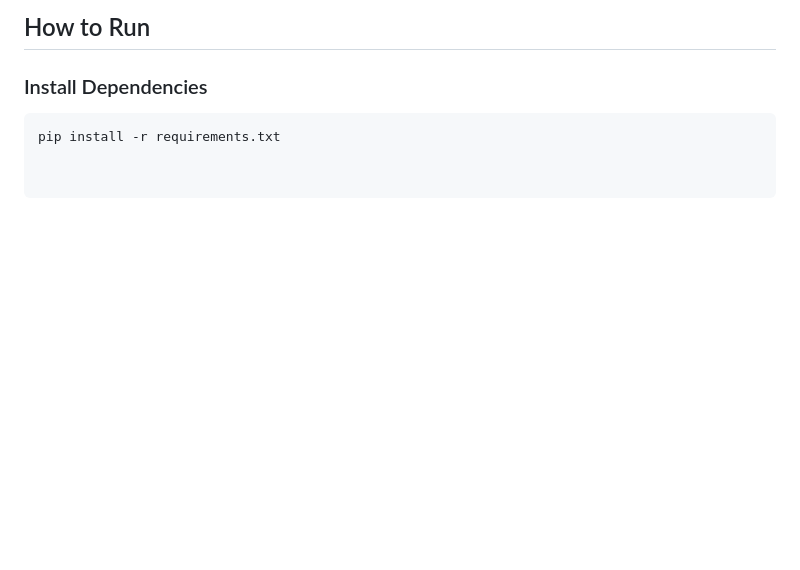
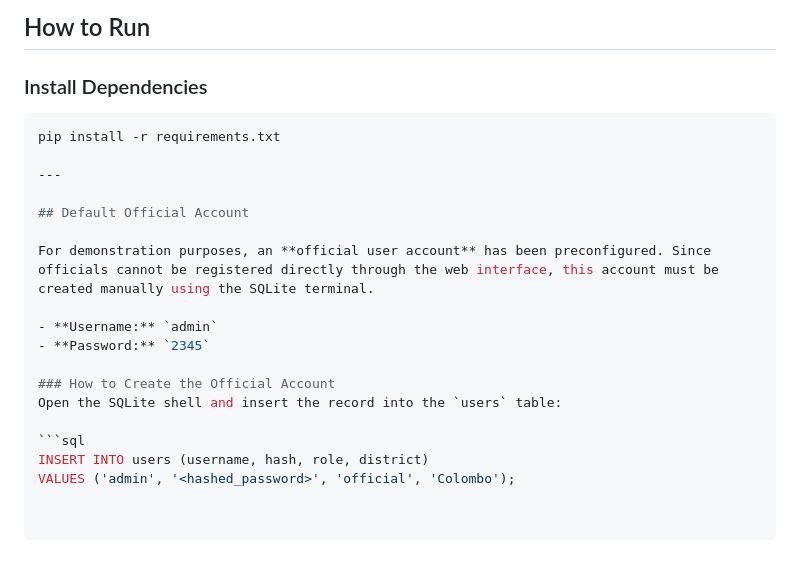
Before and after one commit to yasith-tharuka/CivicPulse, a Markdown page: README.md, the part around the change. Rendered like a GitHub page; blank space fills up the shorter version.

Commit message:
version-final-05

````diff
--- a/README.md
+++ b/README.md
@@ -83,3 +83,19 @@ During development, I faced several architectural decisions where I had to weigh
 ### Install Dependencies
 ```bash
 pip install -r requirements.txt
+
+---
+
+## Default Official Account
+
+For demonstration purposes, an **official user account** has been preconfigured. Since officials cannot be registered directly through the web interface, this account must be created manually using the SQLite terminal.
+
+- **Username:** `admin`
+- **Password:** `2345`
+
+### How to Create the Official Account
+Open the SQLite shell and insert the record into the `users` table:
+
+```sql
+INSERT INTO users (username, hash, role, district)
+VALUES ('admin', '<hashed_password>', 'official', 'Colombo');
````
